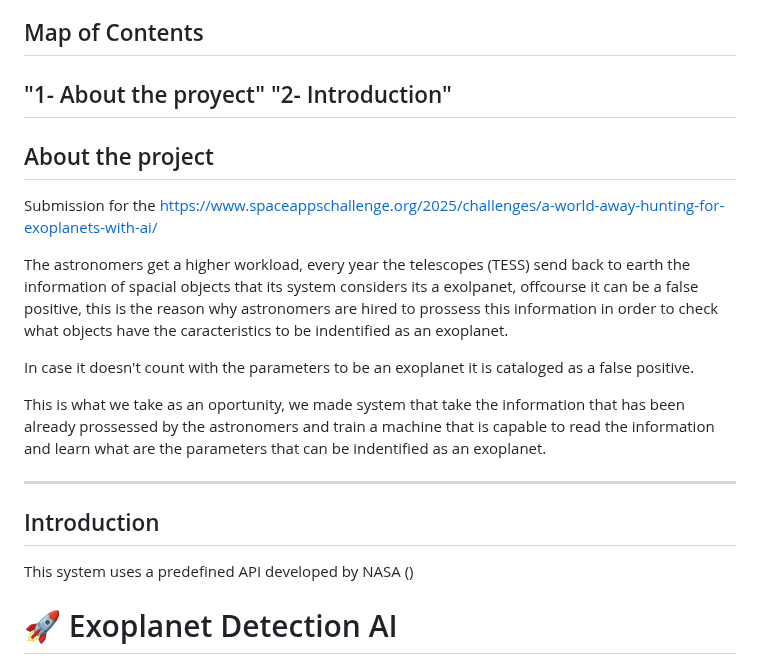
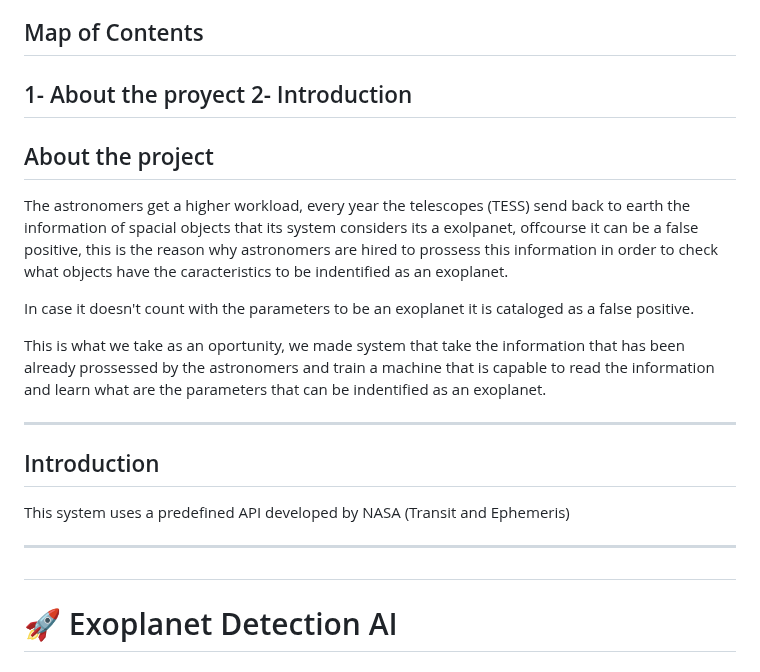
Before and after one commit to Itzel921/IA-para-exoplanetas, a Markdown page: README.md, the part around the change. Rendered like a GitHub page.

```diff
--- a/README.md
+++ b/README.md
@@ -5,12 +5,10 @@ Team: Planetaxies
 A webapp focused on prossessing big amounts of information taken by spacial telescopes to filtrate the ones that doesn't count with the caracteristics of an exoplanet.
 
 ## Map of Contents
-   "1- About the proyect"
-   "2- Introduction"
+   1- About the proyect
+   2- Introduction
 ---
 ## About the project
-Submission for the https://www.spaceappschallenge.org/2025/challenges/a-world-away-hunting-for-exoplanets-with-ai/
-
 The astronomers get a higher workload, every year the telescopes (TESS) send back to earth the information of spacial objects that its system considers its a exolpanet, offcourse it can be a false positive, this is the reason why astronomers are hired to prossess this information in order to check what objects have the caracteristics to be indentified as an exoplanet.
 
 In case it doesn't count with the parameters to be an exoplanet it is cataloged as a false positive.
@@ -19,7 +17,11 @@ This is what we take as an oportunity, we made system that take the information
 
 ---
 ## Introduction
-This system uses a predefined API developed by NASA ()
+This system uses a predefined API developed by NASA (Transit and Ephemeris)
+
+---
+##
+
 
 # 🚀 Exoplanet Detection AI
 ## NASA Space Apps Challenge 2025
```
